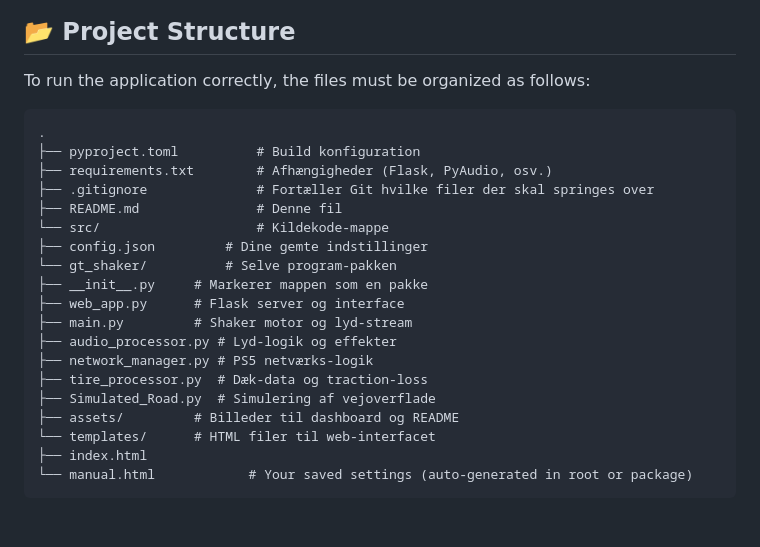
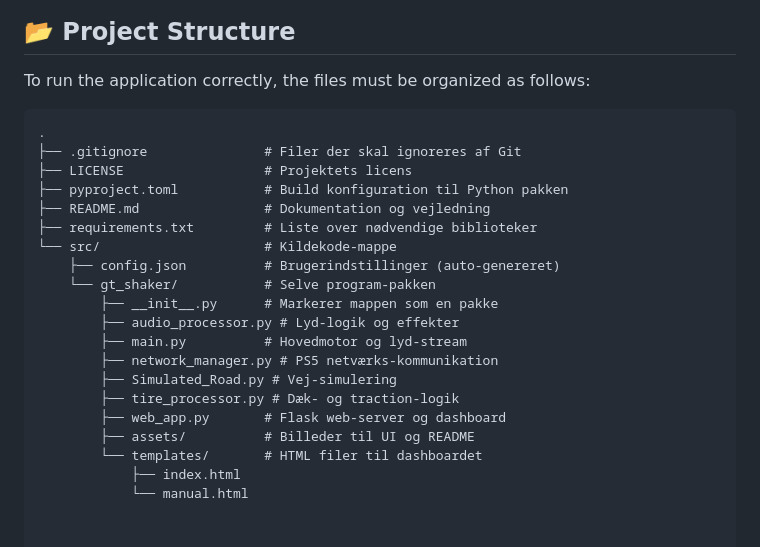
Before and after one commit to Helskov/GT7-Shaker-for-linux, a Markdown page: README.md, the part around the change. Drawn GitHub-style.

Commit message:
Fix: Updated Project structure take 3

````diff
--- a/README.md
+++ b/README.md
@@ -176,25 +176,24 @@ Multi-Channel Support: Expand from 2-channel stereo to 4.0 or 5.1 surround sound
 
 ## 📂 Project Structure
 To run the application correctly, the files must be organized as follows:
-
 ```
 .
-├── pyproject.toml          # Build konfiguration
-├── requirements.txt        # Afhængigheder (Flask, PyAudio, osv.)
-├── .gitignore              # Fortæller Git hvilke filer der skal springes over
-├── README.md               # Denne fil
-└── src/                    # Kildekode-mappe
-├── config.json         # Dine gemte indstillinger
-└── gt_shaker/          # Selve program-pakken
-├── __init__.py     # Markerer mappen som en pakke
-├── web_app.py      # Flask server og interface
-├── main.py         # Shaker motor og lyd-stream
-├── audio_processor.py # Lyd-logik og effekter
-├── network_manager.py # PS5 netværks-logik
-├── tire_processor.py  # Dæk-data og traction-loss
-├── Simulated_Road.py  # Simulering af vejoverflade
-├── assets/         # Billeder til dashboard og README
-└── templates/      # HTML filer til web-interfacet
-├── index.html
-└── manual.html            # Your saved settings (auto-generated in root or package)
-```
+├── .gitignore               # Filer der skal ignoreres af Git
+├── LICENSE                  # Projektets licens
+├── pyproject.toml           # Build konfiguration til Python pakken
+├── README.md                # Dokumentation og vejledning
+├── requirements.txt         # Liste over nødvendige biblioteker
+└── src/                     # Kildekode-mappe
+    ├── config.json          # Brugerindstillinger (auto-genereret)
+    └── gt_shaker/           # Selve program-pakken
+        ├── __init__.py      # Markerer mappen som en pakke
+        ├── audio_processor.py # Lyd-logik og effekter
+        ├── main.py          # Hovedmotor og lyd-stream
+        ├── network_manager.py # PS5 netværks-kommunikation
+        ├── Simulated_Road.py # Vej-simulering
+        ├── tire_processor.py # Dæk- og traction-logik
+        ├── web_app.py       # Flask web-server og dashboard
+        ├── assets/          # Billeder til UI og README
+        └── templates/       # HTML filer til dashboardet
+            ├── index.html
+            └── manual.html
````
